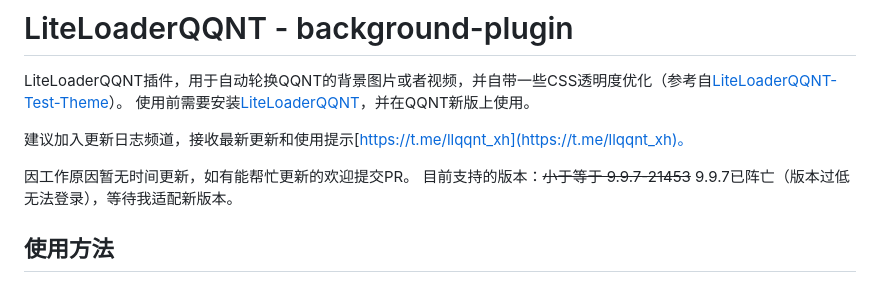
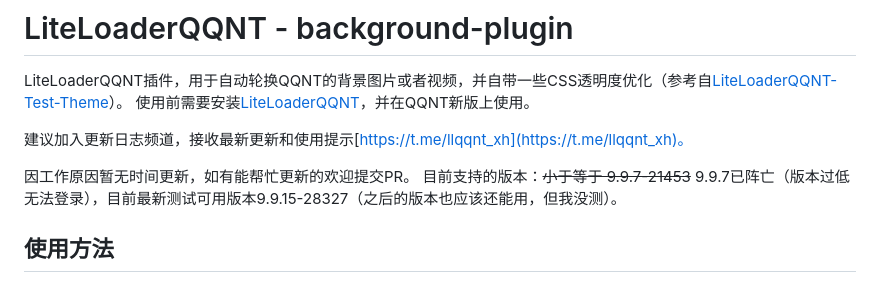
Before and after one commit to xh321/LiteLoaderQQNT-Background-Plugin, a Markdown page: README.md, the part around the change. GitHub-like rendering.

```diff
--- a/README.md
+++ b/README.md
@@ -6,7 +6,7 @@ LiteLoaderQQNT插件，用于自动轮换QQNT的背景图片或者视频，并
 建议加入更新日志频道，接收最新更新和使用提示[https://t.me/llqqnt_xh](https://t.me/llqqnt_xh)。
 
 因工作原因暂无时间更新，如有能帮忙更新的欢迎提交PR。
-目前支持的版本：~~小于等于 9.9.7-21453~~ 9.9.7已阵亡（版本过低无法登录），等待我适配新版本。
+目前支持的版本：~~小于等于 9.9.7-21453~~ 9.9.7已阵亡（版本过低无法登录），目前最新测试可用版本9.9.15-28327（之后的版本也应该还能用，但我没测）。
 
 ## 使用方法
 
```
